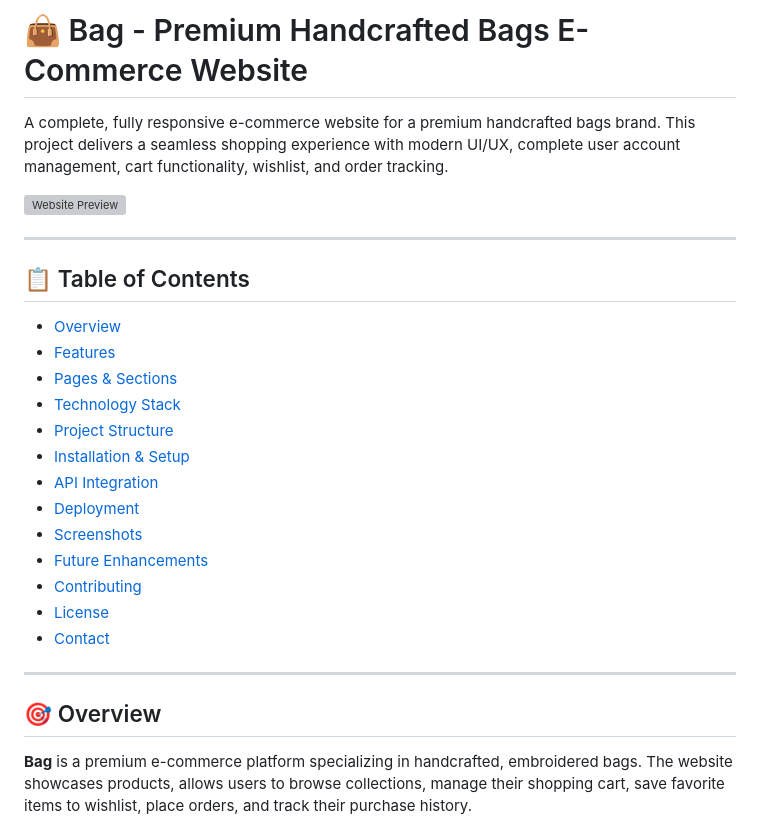
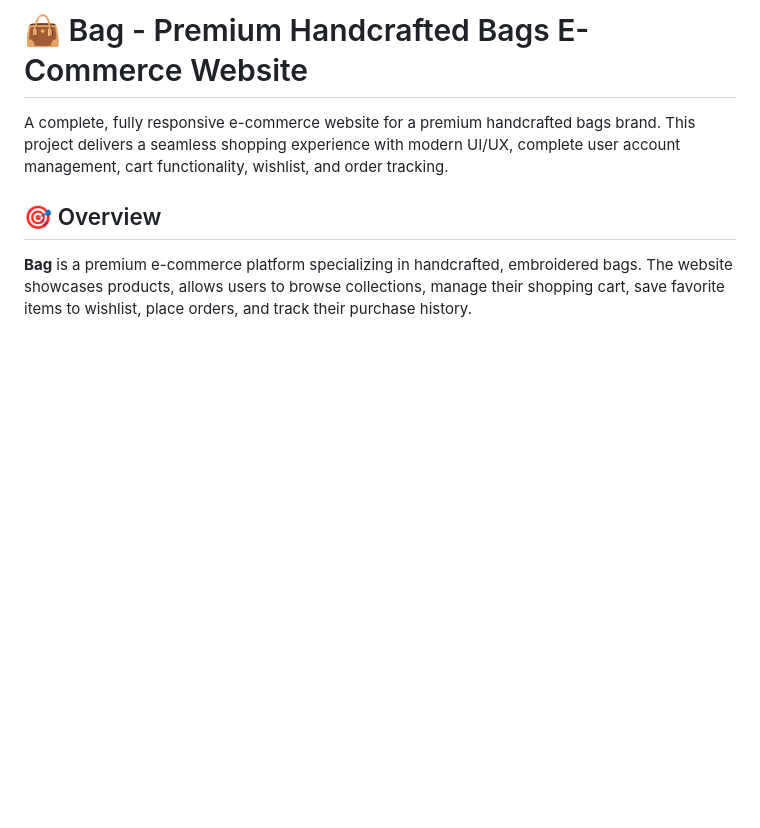
Before and after one commit to KumarDha34/bag_commerce, a Markdown page: README.md, the part around the change. Drawn GitHub-style; blank space fills up the shorter version; grey boxes are pictures that could not be loaded.

Commit message:
Update README
Removed website preview image and table of contents from README.

```diff
--- a/README.md
+++ b/README.md
@@ -1,28 +1,6 @@
 # 👜 Bag - Premium Handcrafted Bags E-Commerce Website
 
 A complete, fully responsive e-commerce website for a premium handcrafted bags brand. This project delivers a seamless shopping experience with modern UI/UX, complete user account management, cart functionality, wishlist, and order tracking.
-
-![Website Preview](https://via.placeholder.com/1200x630?text=Bag+E-commerce+Website)
-
----
-
-## 📋 Table of Contents
-
-- [Overview](#-overview)
-- [Features](#-features)
-- [Pages & Sections](#-pages--sections)
-- [Technology Stack](#-technology-stack)
-- [Project Structure](#-project-structure)
-- [Installation & Setup](#-installation--setup)
-- [API Integration](#-api-integration)
-- [Deployment](#-deployment)
-- [Screenshots](#-screenshots)
-- [Future Enhancements](#-future-enhancements)
-- [Contributing](#-contributing)
-- [License](#-license)
-- [Contact](#-contact)
-
----
 
 ## 🎯 Overview
 
```
